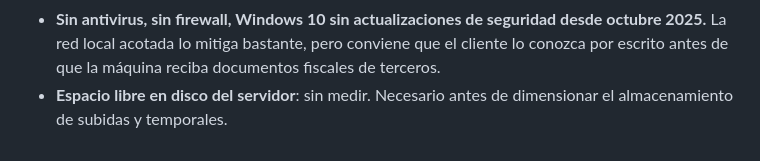
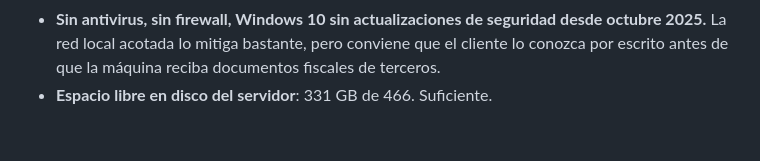
Before and after one commit to albertovsdev/cp-pdf, a Markdown page: PLAN.md, the part around one of its changes. Rendered like a GitHub page.

```diff
--- a/PLAN.md
+++ b/PLAN.md
@@ -648,5 +660,4 @@ antes de implementarse.
   seguridad desde octubre 2025.** La red local acotada lo mitiga bastante,
   pero conviene que el cliente lo conozca por escrito antes de que la
   máquina reciba documentos fiscales de terceros.
-- **Espacio libre en disco del servidor**: sin medir. Necesario antes de
-  dimensionar el almacenamiento de subidas y temporales.
+- **Espacio libre en disco del servidor**: 331 GB de 466. Suficiente.
```
Also changed, not shown: other parts of PLAN.md (+16 -4 lines).
